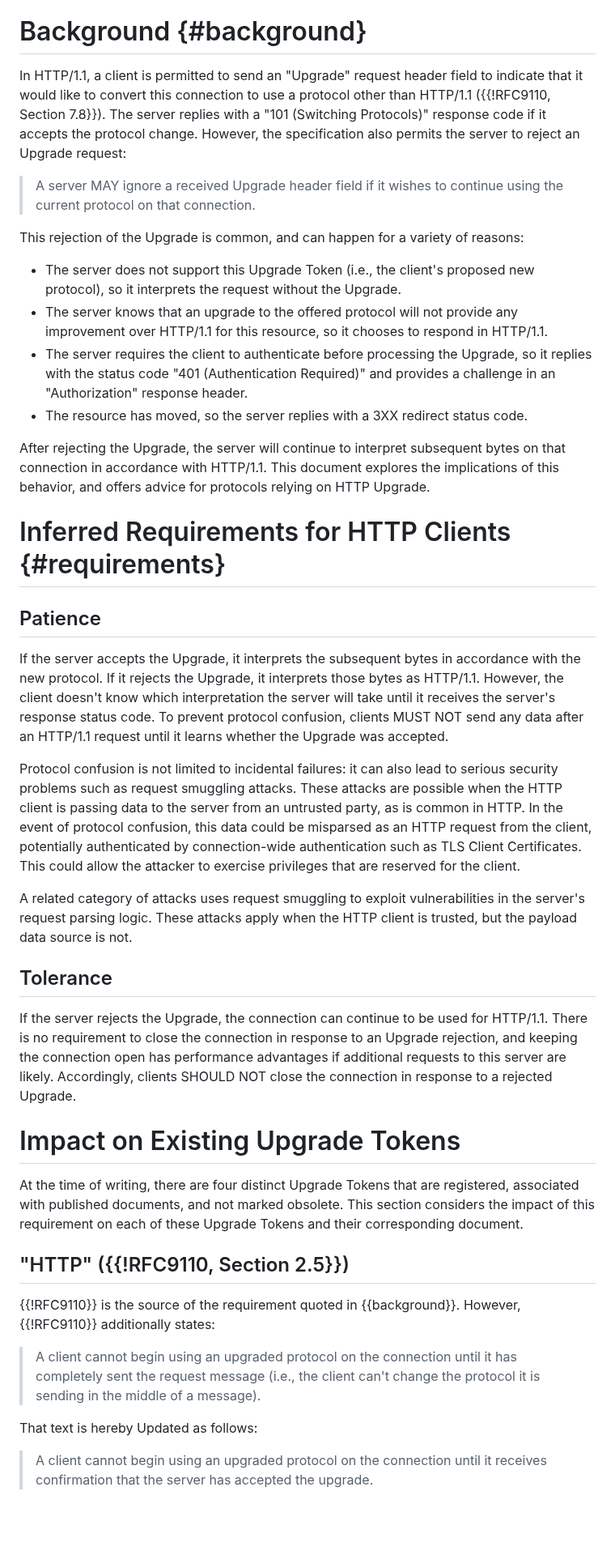
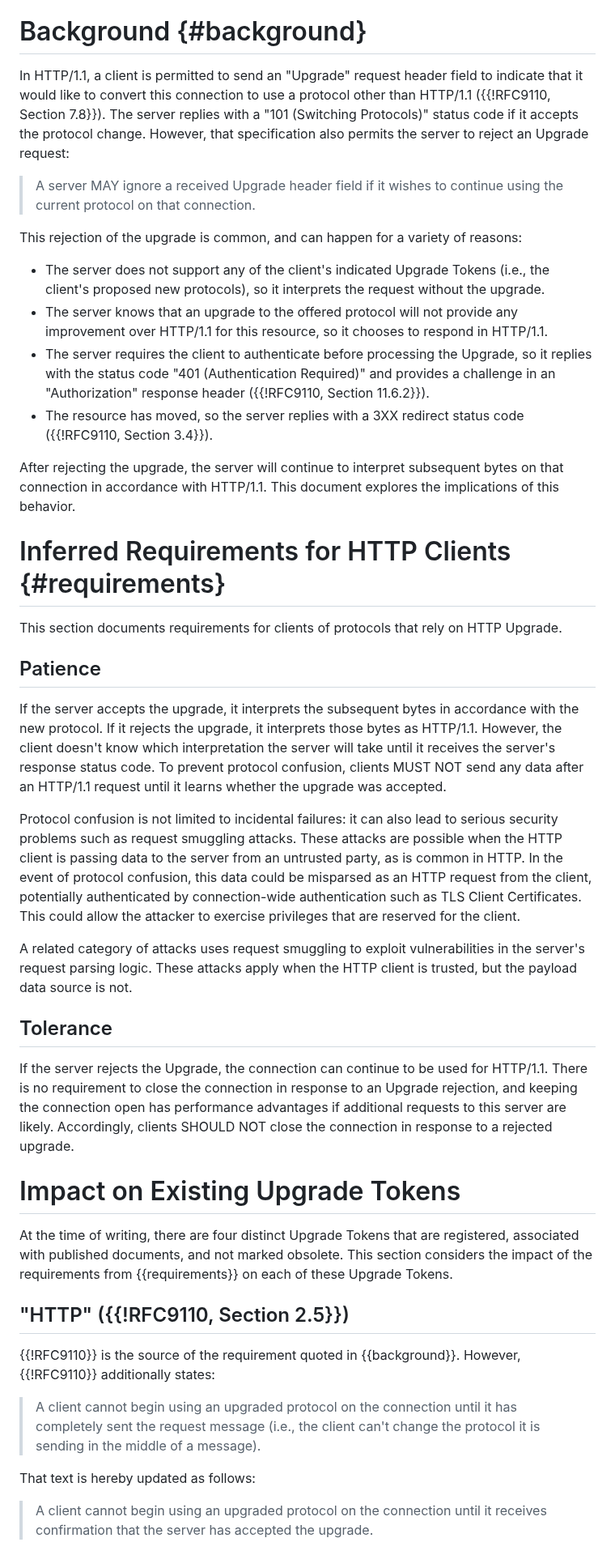
Before and after one commit to bemasc/optimistic-upgrade, a Markdown page: draft-schwartz-httpbis-upgrade-patience.md, the part around one of its changes. Shown at 81% size. Rendered like a GitHub page; blank space fills up the shorter version.

Commit message:
Capitalization

```diff
--- a/draft-schwartz-httpbis-upgrade-patience.md
+++ b/draft-schwartz-httpbis-upgrade-patience.md
@@ -40,24 +40,26 @@ The HTTP/1.1 Upgrade mechanism allows the client to request a change to a new pr
 
 # Background {#background}
 
-In HTTP/1.1, a client is permitted to send an "Upgrade" request header field to indicate that it would like to convert this connection to use a protocol other than HTTP/1.1 ({{!RFC9110, Section 7.8}}).  The server replies with a "101 (Switching Protocols)" response code if it accepts the protocol change.  However, the specification also permits the server to reject an Upgrade request:
+In HTTP/1.1, a client is permitted to send an "Upgrade" request header field to indicate that it would like to convert this connection to use a protocol other than HTTP/1.1 ({{!RFC9110, Section 7.8}}).  The server replies with a "101 (Switching Protocols)" status code if it accepts the protocol change.  However, that specification also permits the server to reject an Upgrade request:
 
 > A server MAY ignore a received Upgrade header field if it wishes to continue using the current protocol on that connection.
 
-This rejection of the Upgrade is common, and can happen for a variety of reasons:
+This rejection of the upgrade is common, and can happen for a variety of reasons:
 
-* The server does not support this Upgrade Token (i.e., the client's proposed new protocol), so it interprets the request without the Upgrade.
+* The server does not support any of the client's indicated Upgrade Tokens (i.e., the client's proposed new protocols), so it interprets the request without the upgrade.
 * The server knows that an upgrade to the offered protocol will not provide any improvement over HTTP/1.1 for this resource, so it chooses to respond in HTTP/1.1.
-* The server requires the client to authenticate before processing the Upgrade, so it replies with the status code "401 (Authentication Required)" and provides a challenge in an "Authorization" response header.
-* The resource has moved, so the server replies with a 3XX redirect status code.
+* The server requires the client to authenticate before processing the Upgrade, so it replies with the status code "401 (Authentication Required)" and provides a challenge in an "Authorization" response header ({{!RFC9110, Section 11.6.2}}).
+* The resource has moved, so the server replies with a 3XX redirect status code ({{!RFC9110, Section 3.4}}).
 
-After rejecting the Upgrade, the server will continue to interpret subsequent bytes on that connection in accordance with HTTP/1.1.  This document explores the implications of this behavior, and offers advice for protocols relying on HTTP Upgrade.
+After rejecting the upgrade, the server will continue to interpret subsequent bytes on that connection in accordance with HTTP/1.1.  This document explores the implications of this behavior.
 
 # Inferred Requirements for HTTP Clients {#requirements}
 
+This section documents requirements for clients of protocols that rely on HTTP Upgrade.
+
 ## Patience
 
-If the server accepts the Upgrade, it interprets the subsequent bytes in accordance with the new protocol.  If it rejects the Upgrade, it interprets those bytes as HTTP/1.1.  However, the client doesn't know which interpretation the server will take until it receives the server's response status code.  To prevent protocol confusion, clients MUST NOT send any data after an HTTP/1.1 request until it learns whether the Upgrade was accepted.
+If the server accepts the upgrade, it interprets the subsequent bytes in accordance with the new protocol.  If it rejects the upgrade, it interprets those bytes as HTTP/1.1.  However, the client doesn't know which interpretation the server will take until it receives the server's response status code.  To prevent protocol confusion, clients MUST NOT send any data after an HTTP/1.1 request until it learns whether the upgrade was accepted.
 
 Protocol confusion is not limited to incidental failures: it can also lead to serious security problems such as request smuggling attacks.  These attacks are possible when the HTTP client is passing data to the server from an untrusted party, as is common in HTTP.  In the event of protocol confusion, this data could be misparsed as an HTTP request from the client, potentially authenticated by connection-wide authentication such as TLS Client Certificates.  This could allow the attacker to exercise privileges that are reserved for the client.
 
@@ -65,12 +67,12 @@ A related category of attacks uses request smuggling to exploit vulnerabilities
 
 ## Tolerance
 
-If the server rejects the Upgrade, the connection can continue to be used for HTTP/1.1.  There is no requirement to close the connection in response to an Upgrade rejection, and keeping the connection open has performance advantages if additional requests to this server are likely.  Accordingly, clients SHOULD NOT close the connection in response to a rejected Upgrade.
+If the server rejects the Upgrade, the connection can continue to be used for HTTP/1.1.  There is no requirement to close the connection in response to an Upgrade rejection, and keeping the connection open has performance advantages if additional requests to this server are likely.  Accordingly, clients SHOULD NOT close the connection in response to a rejected upgrade.
 
 # Impact on Existing Upgrade Tokens
 
 At the time of writing, there are four distinct Upgrade Tokens that are registered, associated with published documents, and not marked obsolete.
-This section considers the impact of this requirement on each of these Upgrade Tokens and their corresponding document.
+This section considers the impact of the requirements from {{requirements}} on each of these Upgrade Tokens.
 
 ## "HTTP" ({{!RFC9110, Section 2.5}})
 
@@ -78,7 +80,7 @@ This section considers the impact of this requirement on each of these Upgrade T
 
 > A client cannot begin using an upgraded protocol on the connection until it has completely sent the request message (i.e., the client can't change the protocol it is sending in the middle of a message).
 
-That text is hereby Updated as follows:
+That text is hereby updated as follows:
 
 > A client cannot begin using an upgraded protocol on the connection until it receives confirmation that the server has accepted the upgrade.
 
```
Also changed, not shown: other parts of draft-schwartz-httpbis-upgrade-patience.md (+5 -5 lines).
